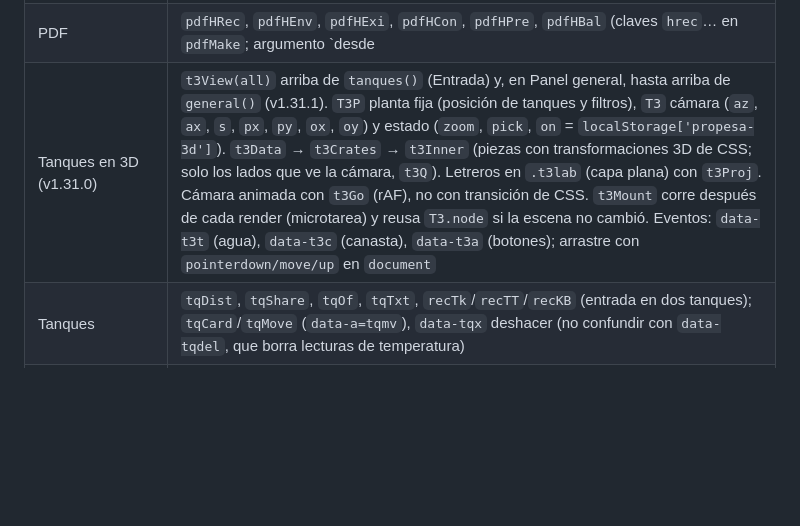
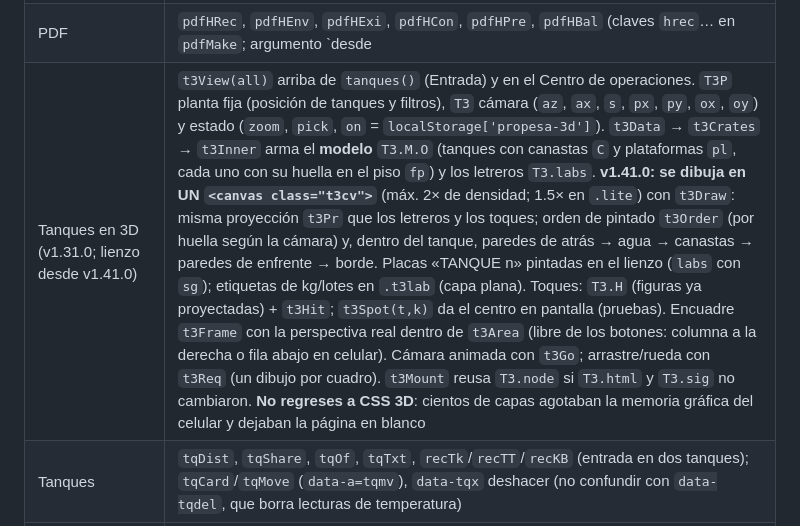
Before and after one commit to 39056mezas-prog/PROPESA-Plataforma-Maritima, a Markdown page: docs/ARQUITECTURA.md, the part around the change. GitHub-like rendering; blank space fills up the shorter version.

```diff
--- a/docs/ARQUITECTURA.md
+++ b/docs/ARQUITECTURA.md
@@ -197,7 +197,7 @@ Todo el código está en el bloque «Base compartida (Supabase)» de `index.html
 | Lote | Movimientos con `MVO`/`mvL`/`L.nt`; `prCard`/`prSave` (`data-a=prs`) |
 | Embarque | `data-mc`, `data-ta` (% del cliente y temperatura de arribo; se redibuja con `setTimeout` para no chocar con el `blur`) |
 | PDF | `pdfHRec`, `pdfHEnv`, `pdfHExi`, `pdfHCon`, `pdfHPre`, `pdfHBal` (claves `hrec`… en `pdfMake`; argumento `desde|hasta|existencia física`). `PdfRep` agrega «Maquila <nombre>» al subtítulo y `pdfName` al archivo |
-| Tanques en 3D (v1.31.0) | `t3View(all)` arriba de `tanques()` (Entrada) y, en Panel general, hasta arriba de `general()` (v1.31.1). `T3P` planta fija (posición de tanques y filtros), `T3` cámara (`az`, `ax`, `s`, `px`, `py`, `ox`, `oy`) y estado (`zoom`, `pick`, `on` = `localStorage['propesa-3d']`). `t3Data` → `t3Crates` → `t3Inner` (piezas con transformaciones 3D de CSS; solo los lados que ve la cámara, `t3Q`). Letreros en `.t3lab` (capa plana) con `t3Proj`. Cámara animada con `t3Go` (rAF), no con transición de CSS. `t3Mount` corre después de cada render (microtarea) y reusa `T3.node` si la escena no cambió. Eventos: `data-t3t` (agua), `data-t3c` (canasta), `data-t3a` (botones); arrastre con `pointerdown/move/up` en `document` |
+| Tanques en 3D (v1.31.0; lienzo desde v1.41.0) | `t3View(all)` arriba de `tanques()` (Entrada) y en el Centro de operaciones. `T3P` planta fija (posición de tanques y filtros), `T3` cámara (`az`, `ax`, `s`, `px`, `py`, `ox`, `oy`) y estado (`zoom`, `pick`, `on` = `localStorage['propesa-3d']`). `t3Data` → `t3Crates` → `t3Inner` arma el **modelo** `T3.M.O` (tanques con canastas `C` y plataformas `pl`, cada uno con su huella en el piso `fp`) y los letreros `T3.labs`. **v1.41.0: se dibuja en UN `<canvas class="t3cv">`** (máx. 2× de densidad; 1.5× en `.lite`) con `t3Draw`: misma proyección `t3Pr` que los letreros y los toques; orden de pintado `t3Order` (por huella según la cámara) y, dentro del tanque, paredes de atrás → agua → canastas → paredes de enfrente → borde. Placas «TANQUE n» pintadas en el lienzo (`labs` con `sg`); etiquetas de kg/lotes en `.t3lab` (capa plana). Toques: `T3.H` (figuras ya proyectadas) + `t3Hit`; `t3Spot(t,k)` da el centro en pantalla (pruebas). Encuadre `t3Frame` con la perspectiva real dentro de `t3Area` (libre de los botones: columna a la derecha o fila abajo en celular). Cámara animada con `t3Go`; arrastre/rueda con `t3Req` (un dibujo por cuadro). `t3Mount` reusa `T3.node` si `T3.html` y `T3.sig` no cambiaron. **No regreses a CSS 3D**: cientos de capas agotaban la memoria gráfica del celular y dejaban la página en blanco |
 | Tanques | `tqDist`, `tqShare`, `tqOf`, `tqTxt`, `recTk`/`recTT`/`recKB` (entrada en dos tanques); `tqCard`/`tqMove` (`data-a=tqmv`), `data-tqx` deshacer (no confundir con `data-tqdel`, que borra lecturas de temperatura) |
 | Precio | `WN.$` y el registro `$/<lote>`; `decodeST` lo une a su lote |
 
```
Also changed, not shown: docs/DECISIONES.md (+1 -0 lines), docs/HISTORIAL.md (+8 -0 lines).
